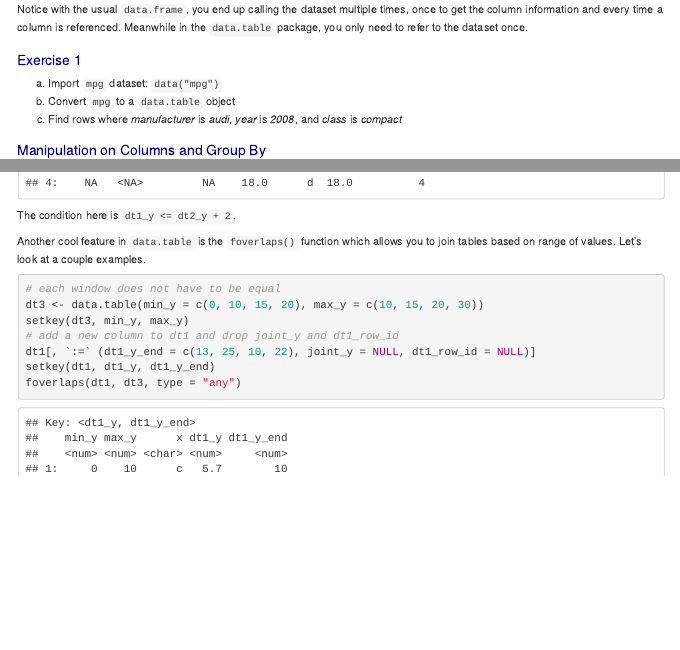
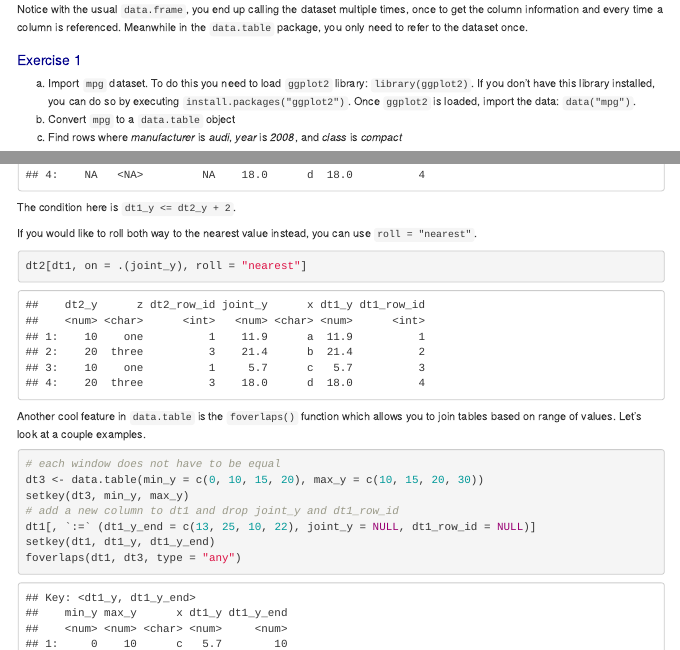
Before and after one commit to kykimeng/intro-to-data-table-r-ladies, an R Markdown document (intro-to-data-table.Rmd): the page in a window 1100 px wide, from 1930 px down, and a second part further down, joined at a grey line. Rendered offline with R 4.5, knitr and Pandoc, with nearby package versions; menus at the side of the page are left out.

Commit message:
add roll nearest

````diff
--- a/intro-to-data-table.Rmd
+++ b/intro-to-data-table.Rmd
@@ -132,7 +132,7 @@ Notice with the usual `data.frame`, you end up calling the dataset multiple time
 
 ### Exercise 1
 
-a. Import `mpg` dataset: `data("mpg")`
+a. Import `mpg` dataset. To do this you need to load `ggplot2` library: `library(ggplot2)`. If you don't have this library installed, you can do so by executing `install.packages("ggplot2")`. Once `ggplot2` is loaded, import the data: `data("mpg")`.
 b. Convert `mpg` to a `data.table` object
 c. Find rows where *manufacturer* is *audi*, *year* is *2008*, and *class* is *compact*
 
@@ -485,6 +485,12 @@ dt2[dt1, on = .(joint_y), roll = 2]
 ```
 
 The condition here is `dt1_y <= dt2_y + 2`.
+
+If you would like to roll both way to the nearest value instead, you can use `roll = "nearest"`.
+
+```{r}
+dt2[dt1, on = .(joint_y), roll = "nearest"]
+```
 
 Another cool feature in `data.table` is the `foverlaps()` function which allows you to join tables based on range of values. Let's look at a couple examples.
 
````
Also changed, not shown: intro-to-data-table.Rmd (4 more changed lines).
